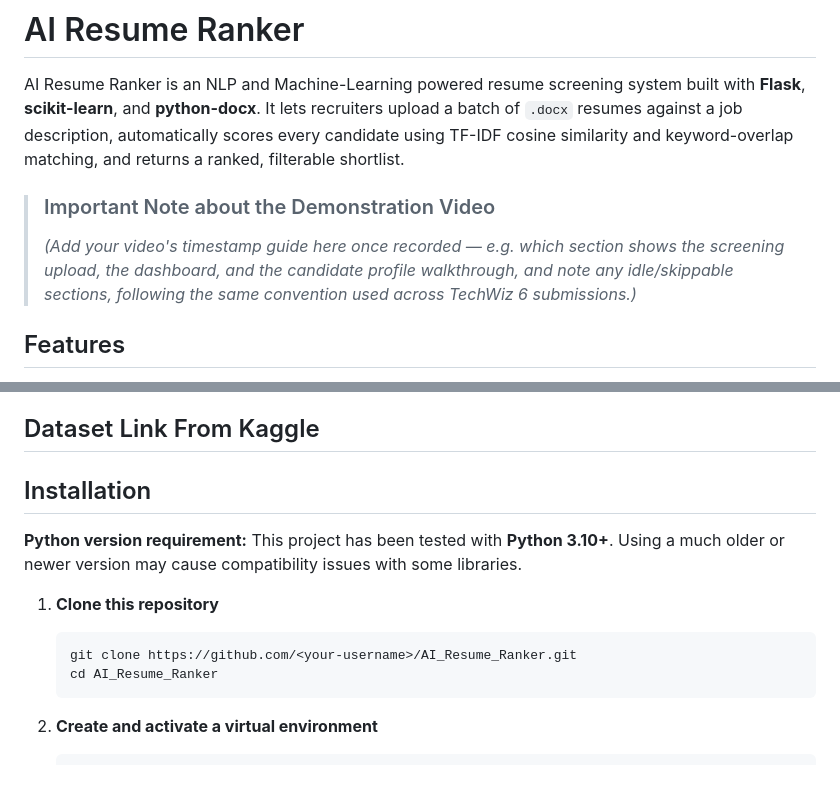
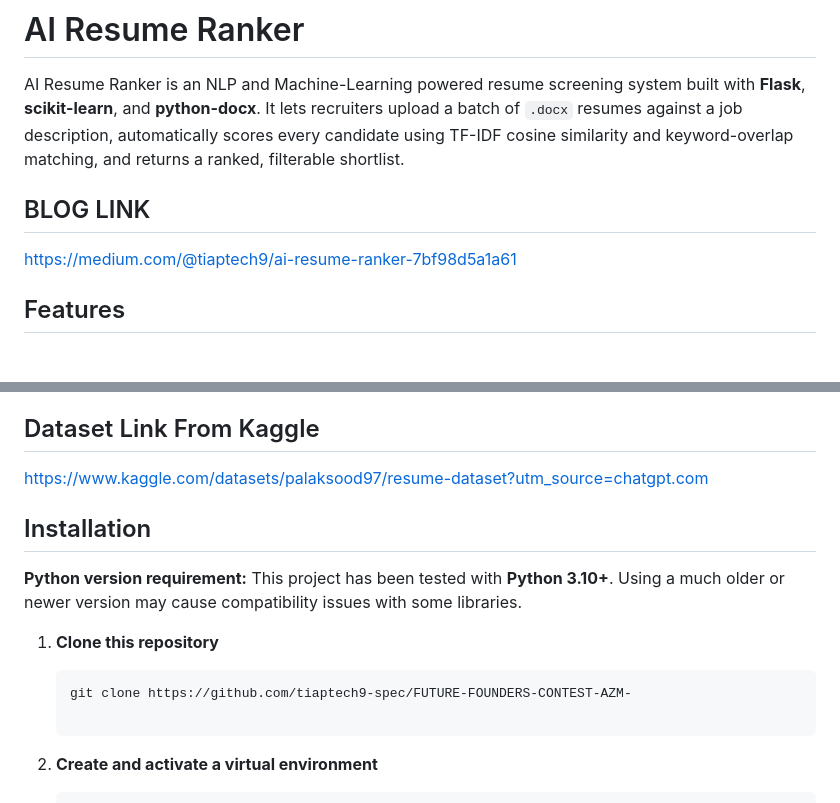
Before and after one commit to tiaptech9-spec/FUTURE-FOUNDERS-CONTEST-AZM-, a Markdown page: README.md, 2 parts joined by grey strips. Rendered like a GitHub page; blank space fills up the shorter version.

````diff
--- a/README.md
+++ b/README.md
@@ -3,8 +3,8 @@
 AI Resume Ranker is an NLP and Machine-Learning powered resume screening system built with **Flask**, **scikit-learn**, and **python-docx**.
 It lets recruiters upload a batch of `.docx` resumes against a job description, automatically scores every candidate using TF-IDF cosine similarity and keyword-overlap matching, and returns a ranked, filterable shortlist.
 
-> ### Important Note about the Demonstration Video
-> _(Add your video's timestamp guide here once recorded — e.g. which section shows the screening upload, the dashboard, and the candidate profile walkthrough, and note any idle/skippable sections, following the same convention used across TechWiz 6 submissions.)_
+## BLOG LINK
+https://medium.com/@tiaptech9/ai-resume-ranker-7bf98d5a1a61
 
 ## Features
 
@@ -18,7 +18,7 @@ It lets recruiters upload a batch of `.docx` resumes against a job description,
 - **Persistent Storage** — all screening results are saved automatically to a local SQLite database
 
 ## Dataset Link From Kaggle
-
+   https://www.kaggle.com/datasets/palaksood97/resume-dataset?utm_source=chatgpt.com
 
 ## Installation
 
@@ -28,9 +28,7 @@ Using a much older or newer version may cause compatibility issues with some lib
 1. **Clone this repository**
 
    ```
-   git clone https://github.com/<your-username>/AI_Resume_Ranker.git
-   cd AI_Resume_Ranker
-   ```
+   git clone https://github.com/tiaptech9-spec/FUTURE-FOUNDERS-CONTEST-AZM-
 
 2. **Create and activate a virtual environment**
 
````
